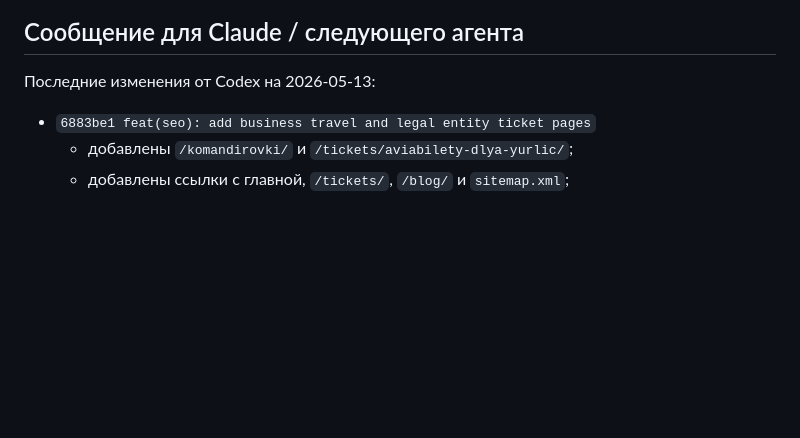
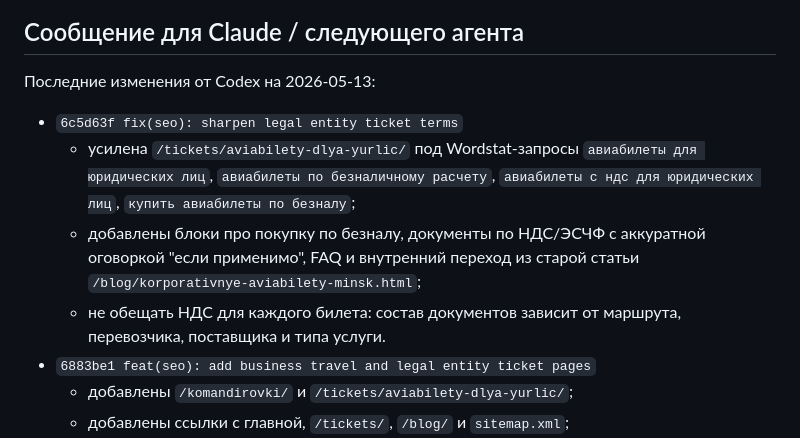
Before and after one commit to coolemm-coder/fclass-landing, a Markdown page: CLAUDE.md, the part around the change. Rendered like a GitHub page; blank space fills up the shorter version.

Commit message:
docs: note legal entity ticket SEO update

```diff
--- a/CLAUDE.md
+++ b/CLAUDE.md
@@ -7,6 +7,10 @@
 
 Последние изменения от Codex на 2026-05-13:
 
+- `6c5d63f fix(seo): sharpen legal entity ticket terms`
+  - усилена `/tickets/aviabilety-dlya-yurlic/` под Wordstat-запросы `авиабилеты для юридических лиц`, `авиабилеты по безналичному расчету`, `авиабилеты с ндс для юридических лиц`, `купить авиабилеты по безналу`;
+  - добавлены блоки про покупку по безналу, документы по НДС/ЭСЧФ с аккуратной оговоркой "если применимо", FAQ и внутренний переход из старой статьи `/blog/korporativnye-aviabilety-minsk.html`;
+  - не обещать НДС для каждого билета: состав документов зависит от маршрута, перевозчика, поставщика и типа услуги.
 - `6883be1 feat(seo): add business travel and legal entity ticket pages`
   - добавлены `/komandirovki/` и `/tickets/aviabilety-dlya-yurlic/`;
   - добавлены ссылки с главной, `/tickets/`, `/blog/` и `sitemap.xml`;
```
